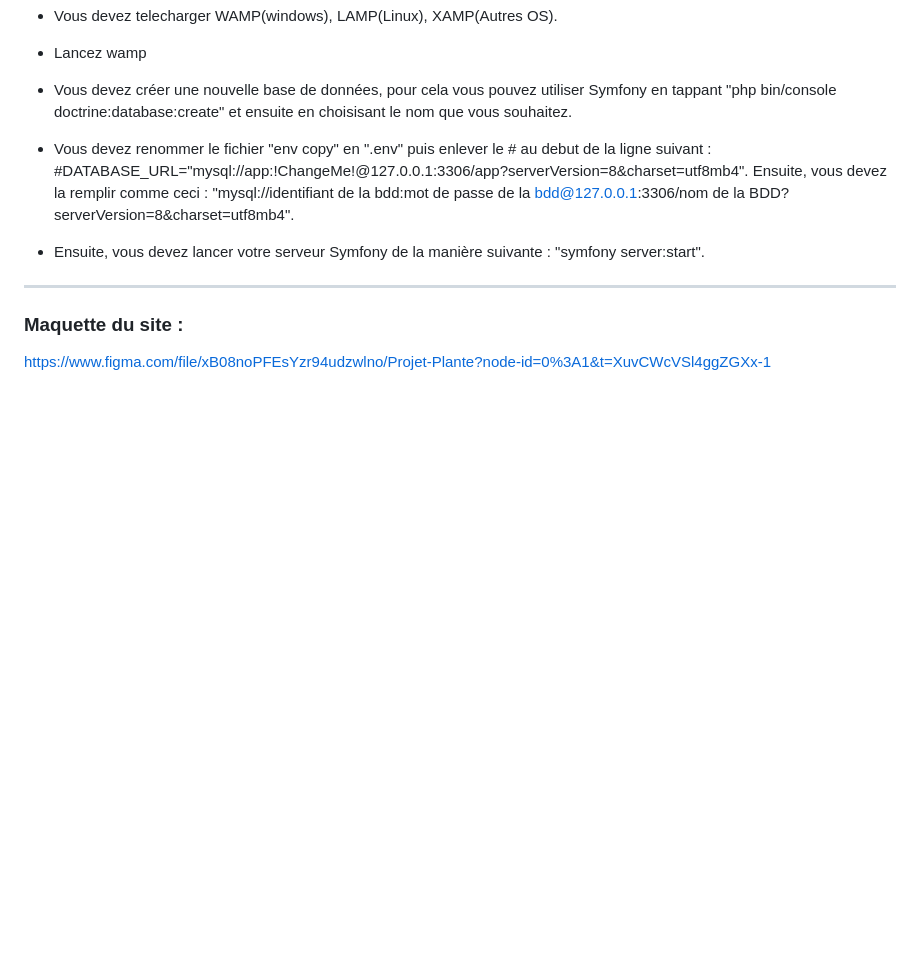
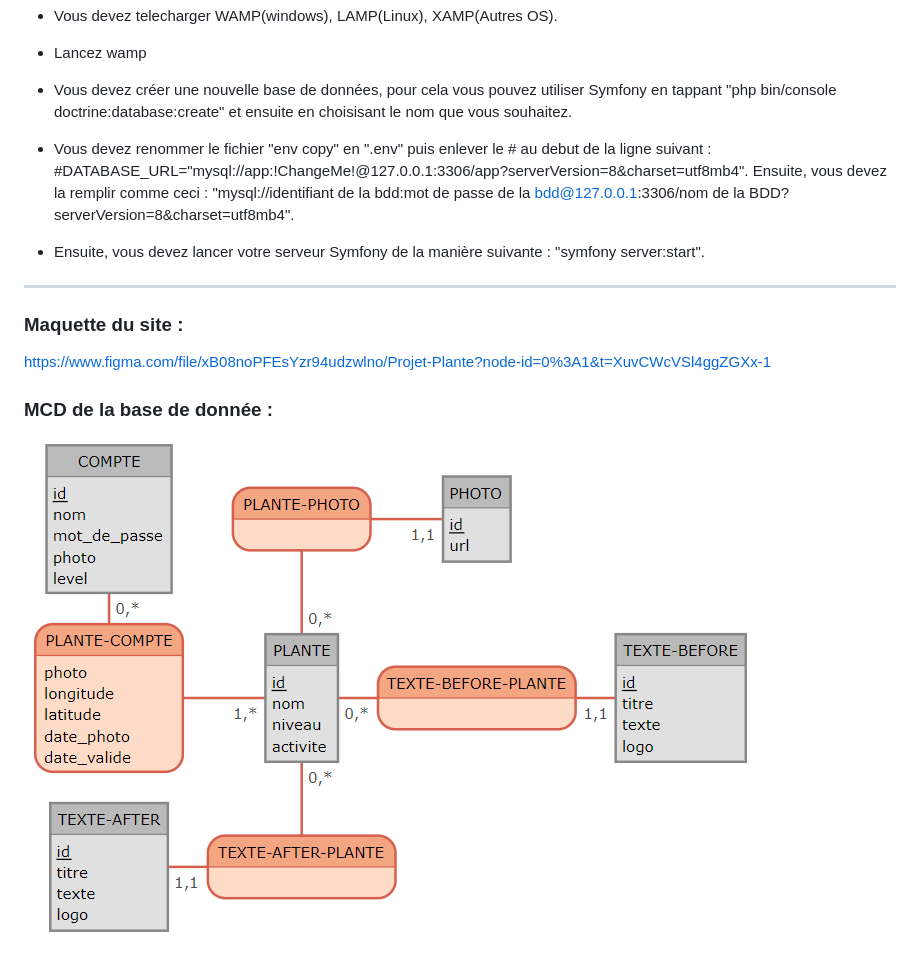
Before and after one commit to RaphaelDumas1/projet-plante, a Markdown page: README.md, the part around the change. GitHub-like rendering; pictures changed too: Annexe/MCD.png (added); blank space fills up the shorter version.

Commit message:
mcd dans le readme

```diff
--- a/README.md
+++ b/README.md
@@ -26,3 +26,7 @@ devez la remplir comme ceci :
 ### Maquette du site :
 
 https://www.figma.com/file/xB08noPFEsYzr94udzwlno/Projet-Plante?node-id=0%3A1&t=XuvCWcVSl4ggZGXx-1
+
+### MCD de la base de donnée :
+
+<img src="Annexe/MCD.png">
```
